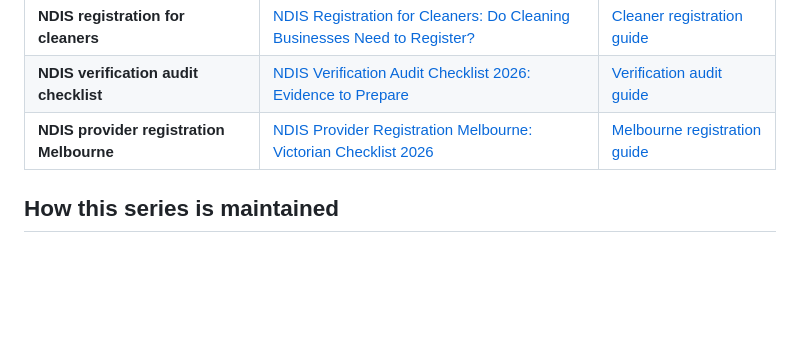
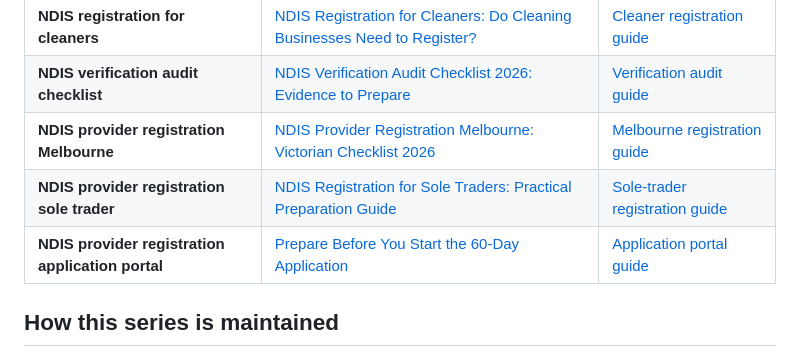
Before and after one commit to softdevglobal/DGTG-COM, a Markdown page: blog/README.md, the part around the change. Drawn GitHub-style; blank space fills up the shorter version.

Commit message:
Index sole trader and application portal guides

```diff
--- a/blog/README.md
+++ b/blog/README.md
@@ -15,6 +15,8 @@ Each article answers a distinct high-intent or time-sensitive question and links
 | **NDIS registration for cleaners** | [NDIS Registration for Cleaners: Do Cleaning Businesses Need to Register?](ndis-registration-for-cleaners.md) | [Cleaner registration guide](https://ndisproviderregistration.au/ndis-registration-for-cleaners?utm_source=github&utm_medium=referral&utm_campaign=five_keyword_blog&utm_content=blog_index_cleaners) |
 | **NDIS verification audit checklist** | [NDIS Verification Audit Checklist 2026: Evidence to Prepare](ndis-verification-audit-checklist.md) | [Verification audit guide](https://ndisproviderregistration.au/ndis-verification-audit?utm_source=github&utm_medium=referral&utm_campaign=five_keyword_blog&utm_content=blog_index_verification) |
 | **NDIS provider registration Melbourne** | [NDIS Provider Registration Melbourne: Victorian Checklist 2026](ndis-provider-registration-melbourne.md) | [Melbourne registration guide](https://ndisproviderregistration.au/ndis-registration-melbourne?utm_source=github&utm_medium=referral&utm_campaign=five_keyword_blog&utm_content=blog_index_melbourne) |
+| **NDIS provider registration sole trader** | [NDIS Registration for Sole Traders: Practical Preparation Guide](ndis-registration-sole-trader-guide-2026.md) | [Sole-trader registration guide](https://ndisproviderregistration.au/ndis-registration-sole-trader?utm_source=github&utm_medium=referral&utm_campaign=registration_blog&utm_content=blog_index_sole_trader) |
+| **NDIS provider registration application portal** | [Prepare Before You Start the 60-Day Application](ndis-registration-application-portal-60-day-guide.md) | [Application portal guide](https://ndisproviderregistration.au/ndis-registration-application-portal?utm_source=github&utm_medium=referral&utm_campaign=registration_blog&utm_content=blog_index_portal) |
 
 ## How this series is maintained
 
```
